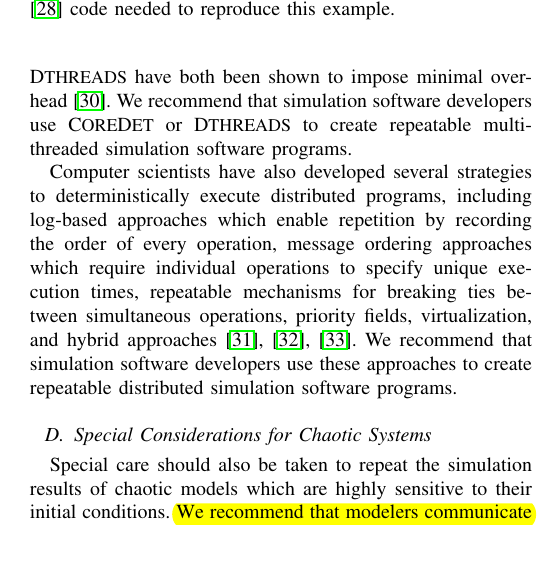
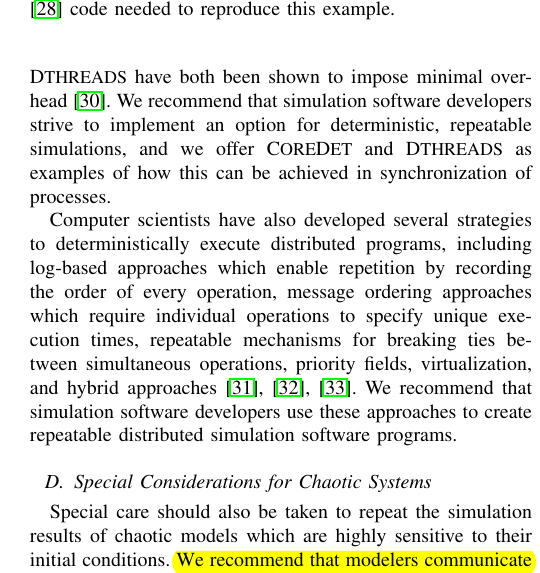
Before and after one commit to 0u812/ieee-reproducibility-paper, a LaTeX paper (model_reproducibility.tex): part of one column of page 4 of 6, cut so that both start at the same text, the shorter picture padded with empty space. Compiled offline with pdfLaTeX.

Commit message:
reword recommendation for deterministic schedulers

```diff
--- a/model_reproducibility.tex
+++ b/model_reproducibility.tex
@@ -575,7 +575,7 @@ Both systems create deterministic programs by preventing information sharing bet
 threads during parallel phases, and deterministically allowing sharing during serial phases.
 The systems also eliminate non-determinism due to variable memory layout. D{\small THREADS} achieves this by implementing a special deterministic memory allocator.
 C{\small ORE}D{\small ET} deterministically allocates memory compiling memory allocators with the C{\small ORE}D{\small ET} library to generate deterministic memory allocators.
-C{\small ORE}D{\small ET} and D{\small THREADS} have both been shown to impose minimal overhead \cite{liu2011dthreads}. We recommend that simulation software developers use C{\small ORE}D{\small ET} or D{\small THREADS} to create repeatable multi-threaded simulation software programs.
+C{\small ORE}D{\small ET} and D{\small THREADS} have both been shown to impose minimal overhead \cite{liu2011dthreads}. We recommend that simulation software developers strive to implement an option for deterministic, repeatable simulations, and we offer C{\small ORE}D{\small ET} and D{\small THREADS} as examples of how this can be achieved in synchronization of processes.
 
 Computer scientists have also developed several strategies to deterministically execute distributed programs, including log-based approaches which enable repetition by recording the order of every operation, message ordering approaches which require individual operations to specify unique execution times, repeatable mechanisms for breaking ties between simultaneous operations, priority fields, virtualization, and hybrid approaches \cite{mclean2000repeatability, fujimoto1997zero, patil2010pinplay}. We recommend that simulation software developers use these approaches to create repeatable distributed simulation software programs.
 
```
